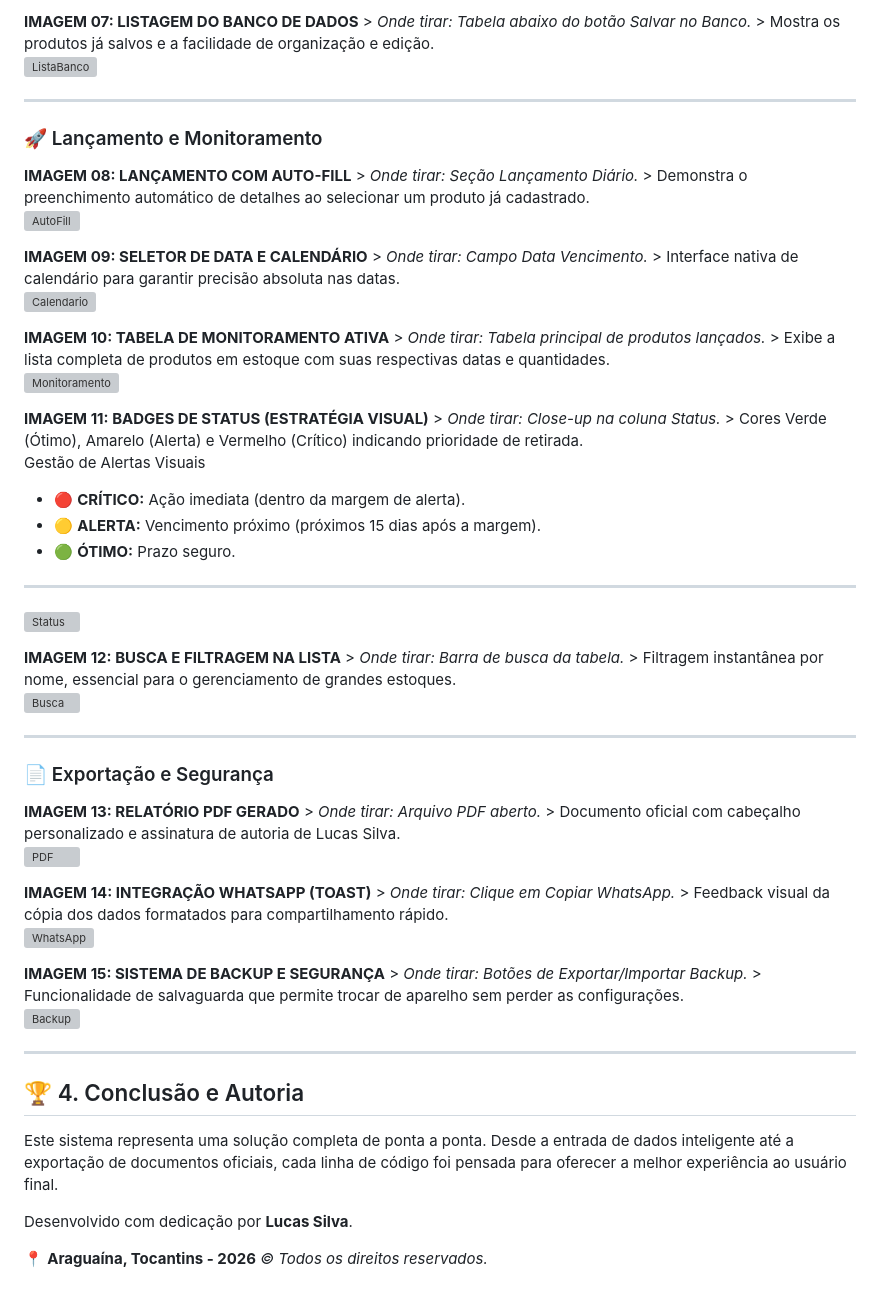
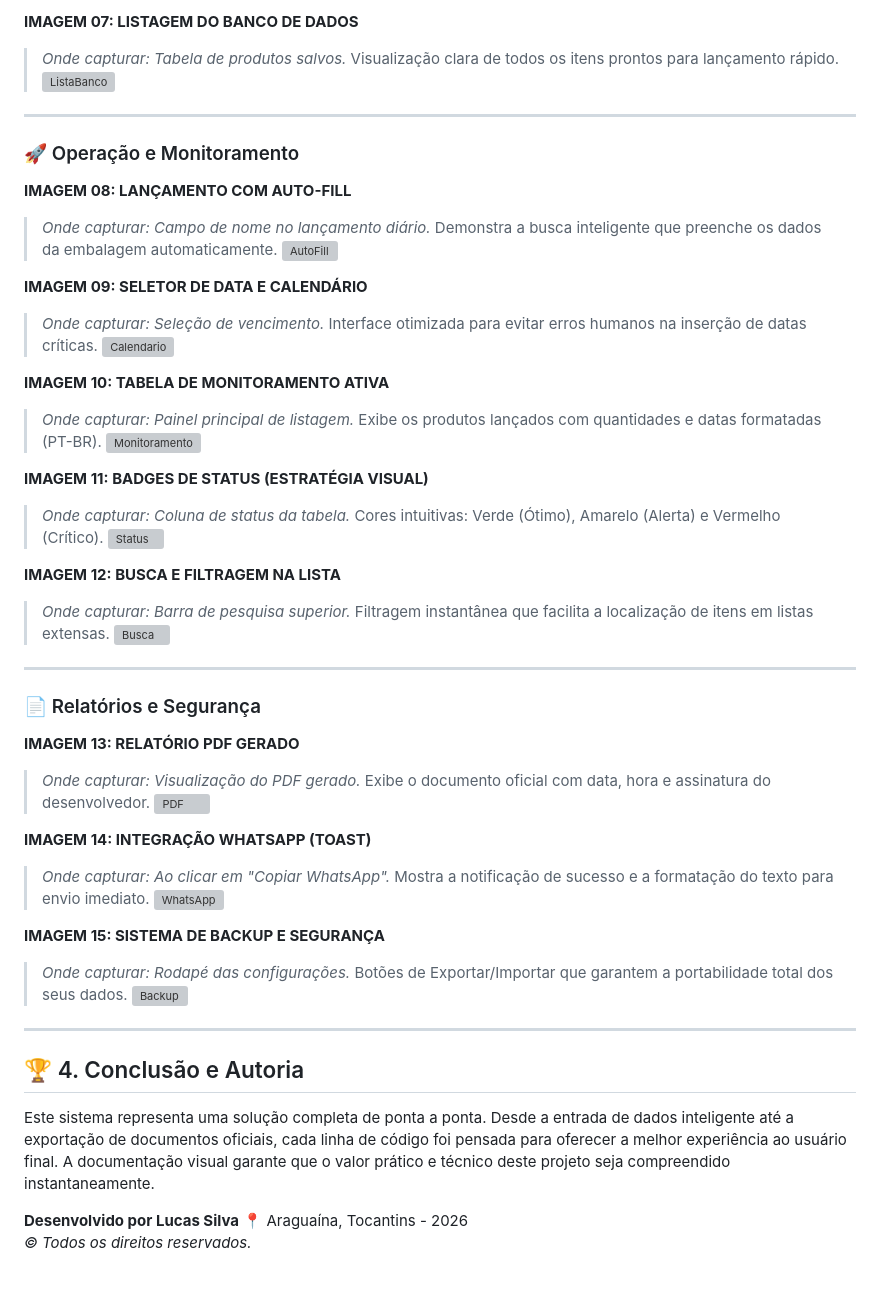
Before and after one commit to Lucas-Silva28/Controle_de_Validade, a Markdown page: README.md, the part around one of its changes. GitHub-like rendering; grey boxes are pictures that could not be loaded.

```diff
--- a/README.md
+++ b/README.md
@@ -58,51 +70,61 @@ Abaixo, detalhamos cada módulo do sistema através de capturas de tela:
 
-**IMAGEM 07: LISTAGEM DO BANCO DE DADOS** > *Onde tirar: Tabela abaixo do botão Salvar no Banco.* > Mostra os produtos já salvos e a facilidade de organização e edição.
+**IMAGEM 07: LISTAGEM DO BANCO DE DADOS**
+> *Onde capturar: Tabela de produtos salvos.*
+> Visualização clara de todos os itens prontos para lançamento rápido.
 ![ListaBanco](screenshots/07.jpg)
 
 ---
 
-### 🚀 Lançamento e Monitoramento
+### 🚀 Operação e Monitoramento
 
-**IMAGEM 08: LANÇAMENTO COM AUTO-FILL** > *Onde tirar: Seção Lançamento Diário.* > Demonstra o preenchimento automático de detalhes ao selecionar um produto já cadastrado.
+**IMAGEM 08: LANÇAMENTO COM AUTO-FILL**
+> *Onde capturar: Campo de nome no lançamento diário.*
+> Demonstra a busca inteligente que preenche os dados da embalagem automaticamente.
 ![AutoFill](screenshots/08.jpg)
 
-**IMAGEM 09: SELETOR DE DATA E CALENDÁRIO** > *Onde tirar: Campo Data Vencimento.* > Interface nativa de calendário para garantir precisão absoluta nas datas.
+**IMAGEM 09: SELETOR DE DATA E CALENDÁRIO**
+> *Onde capturar: Seleção de vencimento.*
+> Interface otimizada para evitar erros humanos na inserção de datas críticas.
 ![Calendario](screenshots/09.jpg)
 
-**IMAGEM 10: TABELA DE MONITORAMENTO ATIVA** > *Onde tirar: Tabela principal de produtos lançados.* > Exibe a lista completa de produtos em estoque com suas respectivas datas e quantidades.
+**IMAGEM 10: TABELA DE MONITORAMENTO ATIVA**
+> *Onde capturar: Painel principal de listagem.*
+> Exibe os produtos lançados com quantidades e datas formatadas (PT-BR).
 ![Monitoramento](screenshots/10.jpg)
 
-**IMAGEM 11: BADGES DE STATUS (ESTRATÉGIA VISUAL)** > *Onde tirar: Close-up na coluna Status.* > Cores Verde (Ótimo), Amarelo (Alerta) e Vermelho (Crítico) indicando prioridade de retirada.
-Gestão de Alertas Visuais
-- 🔴 **CRÍTICO:** Ação imediata (dentro da margem de alerta).
-- 🟡 **ALERTA:** Vencimento próximo (próximos 15 dias após a margem).
-- 🟢 **ÓTIMO:** Prazo seguro.
-
----
-
+**IMAGEM 11: BADGES DE STATUS (ESTRATÉGIA VISUAL)**
+> *Onde capturar: Coluna de status da tabela.*
+> Cores intuitivas: Verde (Ótimo), Amarelo (Alerta) e Vermelho (Crítico).
 ![Status](screenshots/11.jpg)
 
-**IMAGEM 12: BUSCA E FILTRAGEM NA LISTA** > *Onde tirar: Barra de busca da tabela.* > Filtragem instantânea por nome, essencial para o gerenciamento de grandes estoques.
+**IMAGEM 12: BUSCA E FILTRAGEM NA LISTA**
+> *Onde capturar: Barra de pesquisa superior.*
+> Filtragem instantânea que facilita a localização de itens em listas extensas.
 ![Busca](screenshots/12.jpg)
 
 ---
 
-### 📄 Exportação e Segurança
+### 📄 Relatórios e Segurança
 
-**IMAGEM 13: RELATÓRIO PDF GERADO** > *Onde tirar: Arquivo PDF aberto.* > Documento oficial com cabeçalho personalizado e assinatura de autoria de Lucas Silva.
+**IMAGEM 13: RELATÓRIO PDF GERADO**
+> *Onde capturar: Visualização do PDF gerado.*
+> Exibe o documento oficial com data, hora e assinatura do desenvolvedor.
 ![PDF](screenshots/13.jpg)
 
-**IMAGEM 14: INTEGRAÇÃO WHATSAPP (TOAST)** > *Onde tirar: Clique em Copiar WhatsApp.* > Feedback visual da cópia dos dados formatados para compartilhamento rápido.
+**IMAGEM 14: INTEGRAÇÃO WHATSAPP (TOAST)**
+> *Onde capturar: Ao clicar em "Copiar WhatsApp".*
+> Mostra a notificação de sucesso e a formatação do texto para envio imediato.
 ![WhatsApp](screenshots/14.jpg)
 
-**IMAGEM 15: SISTEMA DE BACKUP E SEGURANÇA** > *Onde tirar: Botões de Exportar/Importar Backup.* > Funcionalidade de salvaguarda que permite trocar de aparelho sem perder as configurações.
+**IMAGEM 15: SISTEMA DE BACKUP E SEGURANÇA**
+> *Onde capturar: Rodapé das configurações.*
+> Botões de Exportar/Importar que garantem a portabilidade total dos seus dados.
 ![Backup](screenshots/15.jpg)
 
 ---
 
 ## 🏆 4. Conclusão e Autoria
-Este sistema representa uma solução completa de ponta a ponta. Desde a entrada de dados inteligente até a exportação de documentos oficiais, cada linha de código foi pensada para oferecer a melhor experiência ao usuário final.
+Este sistema representa uma solução completa de ponta a ponta. Desde a entrada de dados inteligente até a exportação de documentos oficiais, cada linha de código foi pensada para oferecer a melhor experiência ao usuário final. A documentação visual garante que o valor prático e técnico deste projeto seja compreendido instantaneamente.
 
-Desenvolvido com dedicação por **Lucas Silva**.
-
-📍 **Araguaína, Tocantins - 2026** *© Todos os direitos reservados.*
+**Desenvolvido por Lucas Silva** 📍 Araguaína, Tocantins - 2026
+*© Todos os direitos reservados.*
```
Also changed, not shown: other parts of README.md (+37 -25 lines).
